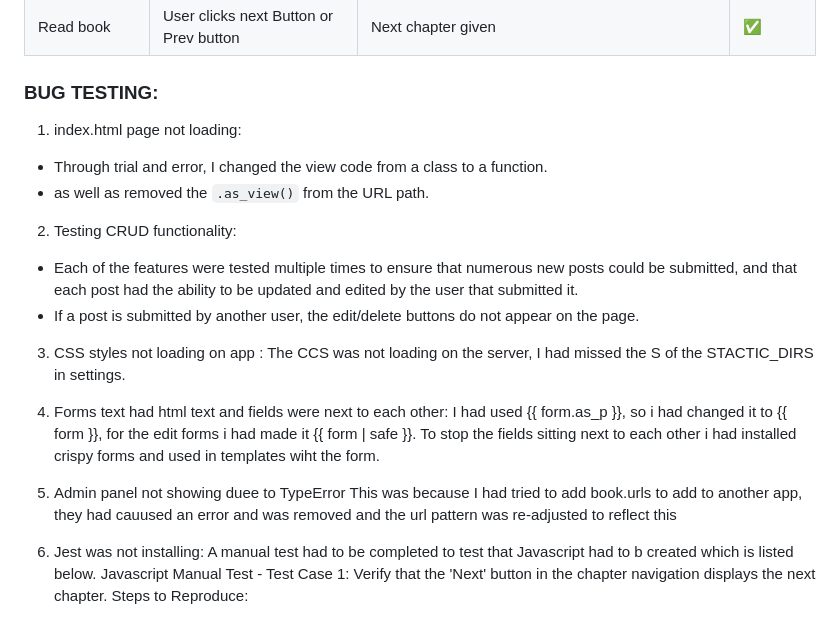
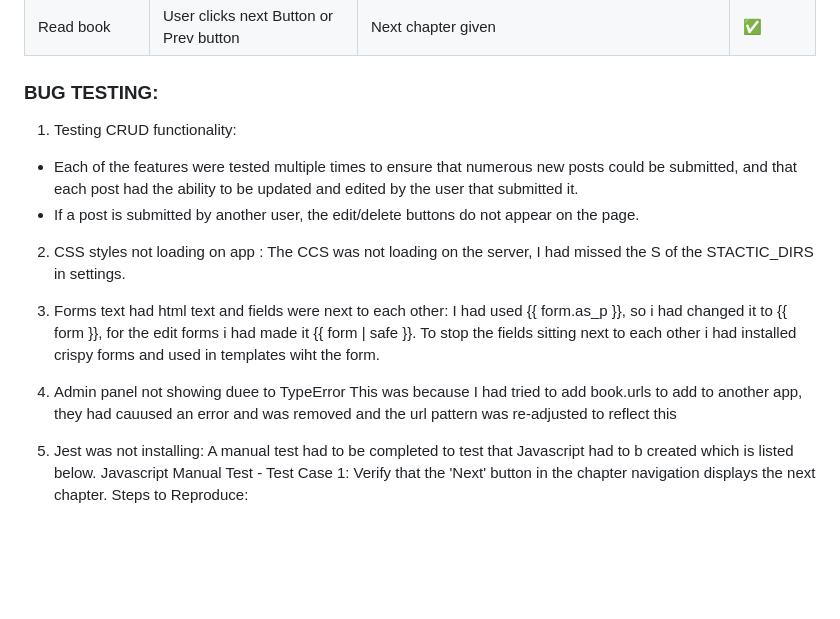
Before and after one commit to DanilleH22/inkpad_book, a Markdown page: README.md, the part around one of its changes. GitHub-like rendering; blank space fills up the shorter version.

````diff
--- a/README.md
+++ b/README.md
@@ -348,25 +325,22 @@ All fonts were obtained from the Google Fonts library. I chose to stick with one
 | Read book                     | User clicks next Button or Prev button    | Next chapter given                          | ✅         |
 
 ### BUG TESTING:
-1. index.html page not loading:
- - Through trial and error, I changed the view code from a class to a function.
- - as well as removed the ```.as_view()``` from the URL path.
 
-2. Testing CRUD functionality:
+1. Testing CRUD functionality:
 - Each of the features were tested multiple times to ensure that numerous new posts could be submitted, and that each post had the ability to be updated and edited by the user that submitted it.
 - If a post is submitted by another user, the edit/delete buttons do not appear on the page.
 
-3. CSS styles not loading on app :
+2. CSS styles not loading on app :
 The CCS was not loading on the server, I had missed the S of the STACTIC_DIRS in settings.
 
-4. Forms text had html text and fields were next to each other:
+3. Forms text had html text and fields were next to each other:
 I had used {{ form.as_p }}, so i had changed it to {{ form }}, for the edit forms i had made it {{ form | safe }}.
 To stop the fields sitting next to each other i had installed crispy forms and used in templates wiht the form.
 
-5. Admin panel not showing duee to TypeError
+4. Admin panel not showing duee to TypeError
 This was because I had tried to add book.urls to add to another app, they had cauused an error and was removed and the url pattern was re-adjusted to reflect this
 
-6. Jest was not installing:
+5. Jest was not installing:
 A manual test had to be completed to test that Javascript had to b created which is listed below.
   Javascript Manual Test -
     Test Case 1: Verify that the 'Next' button in the chapter navigation displays the next chapter.
````
Also changed, not shown: other parts of README.md (+28 -51 lines).
